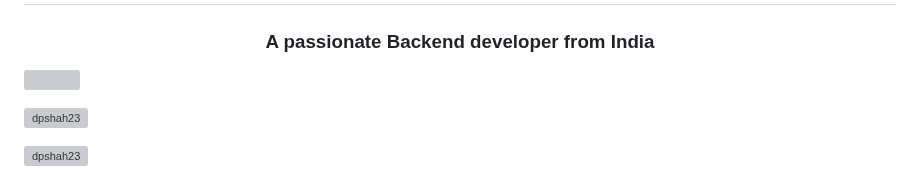
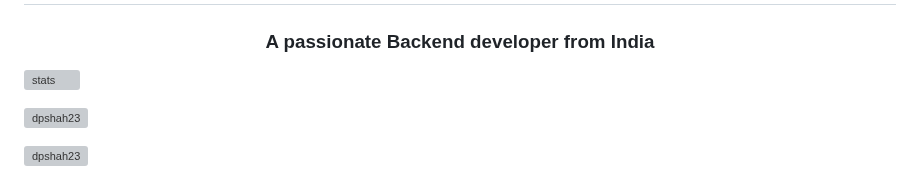
Before and after one commit to dpshah23/dpshah23, a Markdown page: README.md, the part around the change. GitHub-like rendering; grey boxes are pictures that could not be loaded.

```diff
--- a/README.md
+++ b/README.md
@@ -2,7 +2,7 @@
 <h3 align="center">A passionate Backend developer from India</h3>
 
 
-[![](https://deep-github-visitor-info.onrender.com/api/v1/track/cQQgyxiKyirqkaiqoC7pKDA492pIhoyFs36PuI8Qo03PT1Hm7F)](https://deep-github-visitor-info.onrender.com/api/v1/track/cQQgyxiKyirqkaiqoC7pKDA492pIhoyFs36PuI8Qo03PT1Hm7F)
+[![stats](https://deep-github-visitor-info.onrender.com/api/v1/track/cQQgyxiKyirqkaiqoC7pKDA492pIhoyFs36PuI8Qo03PT1Hm7F)](https://deep-github-visitor-info.onrender.com/api/v1/track/cQQgyxiKyirqkaiqoC7pKDA492pIhoyFs36PuI8Qo03PT1Hm7F)
 
 
 <p align="left"> <img src="https://komarev.com/ghpvc/?username=dpshah23&label=Profile%20views&color=0e75b6&style=flat" alt="dpshah23" /> </p>
```
